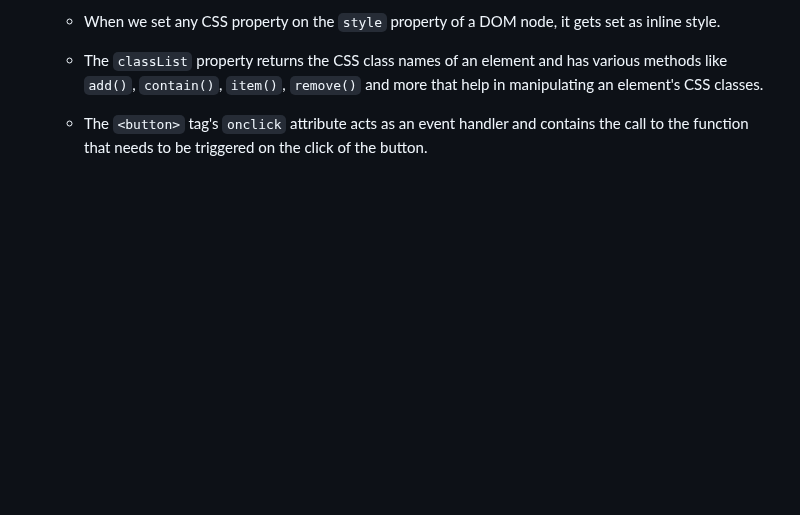
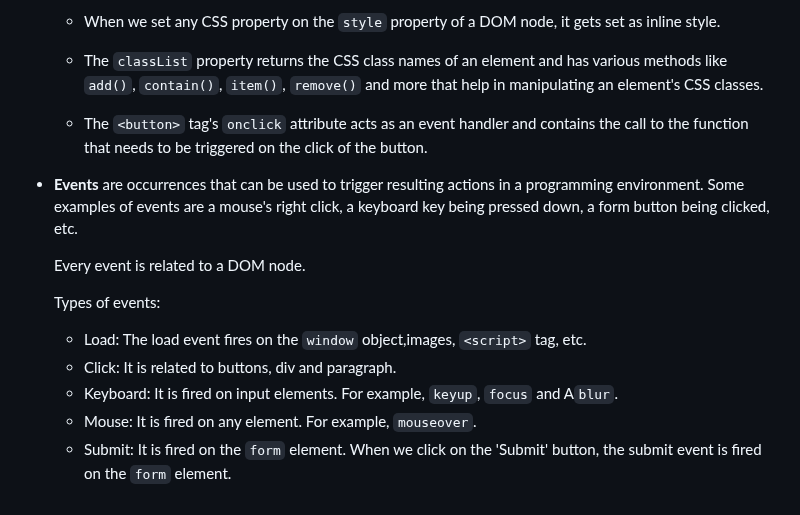
Before and after one commit to preetsanjam/Web_Development, a Markdown page: JavaScript/advanced-js/notes.md, the part around the change. Drawn GitHub-style; blank space fills up the shorter version.

Commit message:
Added types of events

```diff
--- a/JavaScript/advanced-js/notes.md
+++ b/JavaScript/advanced-js/notes.md
@@ -277,3 +277,14 @@
     - When we set any CSS property on the `style` property of a DOM node, it gets set as inline style.
     - The `classList` property returns the CSS class names of an element and has various methods like `add()`, `contain()`, `item()`, `remove()` and more that help in manipulating an element's CSS classes.
     - The `<button>` tag's `onclick` attribute acts as an event handler and contains the call to the function that needs to be triggered on the click of the button.
+- **Events** are occurrences that can be used to trigger resulting actions in a programming environment. Some examples of events are a mouse's right click, a keyboard key being pressed down, a form button being clicked, etc.
+
+    Every event is related to a DOM node.
+
+    Types of events:
+
+    - Load: The load event fires on the `window` object,images, `<script>` tag, etc.
+    - Click: It is related to buttons, div and paragraph.
+    - Keyboard: It is fired on input elements. For example, `keyup`, `focus` and A`blur`.
+    - Mouse: It is fired on any element. For example, `mouseover`.
+    - Submit: It is fired on the `form` element. When we click on the 'Submit' button, the submit event is fired on the `form` element.
```
